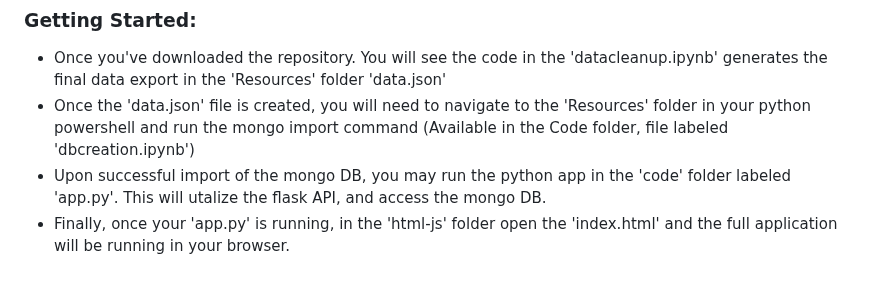
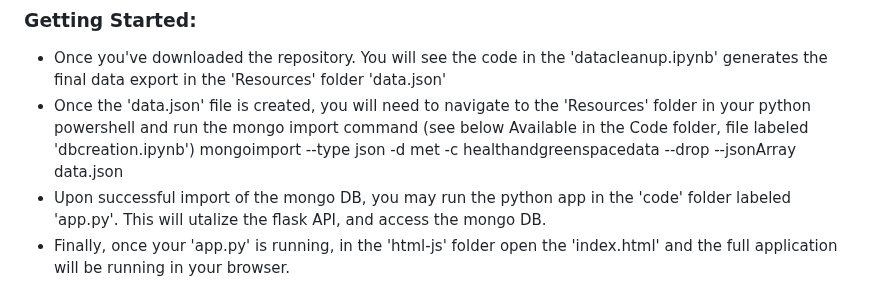
Before and after one commit to codyallison/Project3-Greenspace-Health, a Markdown page: README.md, the part around the change. Rendered like a GitHub page.

```diff
--- a/README.md
+++ b/README.md
@@ -9,7 +9,8 @@ This README serves as a starting guide to understand our data, code, and present
 
 ### Getting Started:
 - Once you've downloaded the repository. You will see the code in the 'datacleanup.ipynb' generates the final data export in the 'Resources' folder 'data.json'
-- Once the 'data.json' file is created, you will need to navigate to the 'Resources' folder in your python powershell and run the mongo import command (Available in the Code folder, file labeled 'dbcreation.ipynb')
+- Once the 'data.json' file is created, you will need to navigate to the 'Resources' folder in your python powershell and run the mongo import command (see below Available in the Code folder, file labeled 'dbcreation.ipynb')
+mongoimport --type json -d met -c healthandgreenspacedata --drop --jsonArray data.json
 - Upon successful import of the mongo DB, you may run the python app in the 'code' folder labeled 'app.py'. This will utalize the flask API, and access the mongo DB.
 - Finally, once your 'app.py' is running, in the 'html-js' folder open the 'index.html' and the full application will be running in your browser.
 
```
